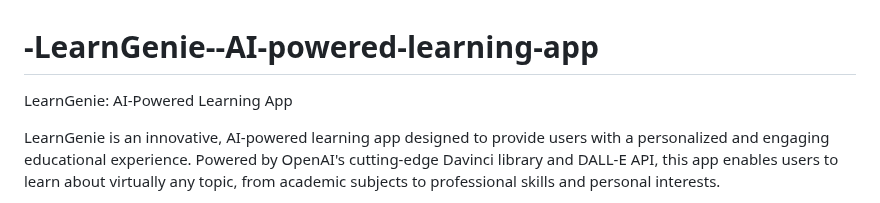
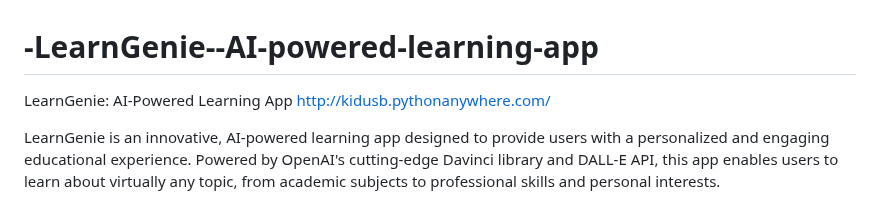
Before and after one commit to KidusB9/-LearnGenie--AI-powered-learning-app, a Markdown page: README.md, the part around the change. Drawn GitHub-style.

```diff
--- a/README.md
+++ b/README.md
@@ -1,6 +1,6 @@
 # -LearnGenie--AI-powered-learning-app
 
-LearnGenie: AI-Powered Learning App
+LearnGenie: AI-Powered Learning App  http://kidusb.pythonanywhere.com/
 
 LearnGenie is an innovative, AI-powered learning app designed to provide users with a personalized and engaging educational experience. Powered by OpenAI's cutting-edge Davinci library and DALL-E API, this app enables users to learn about virtually any topic, from academic subjects to professional skills and personal interests.
 
```
